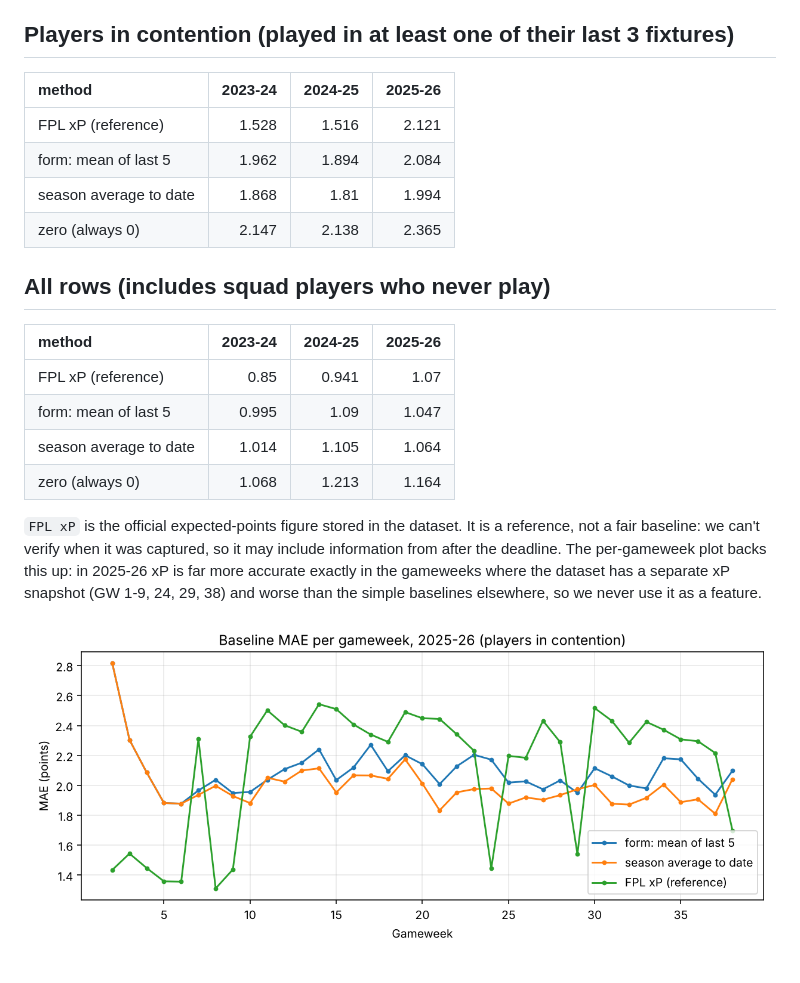
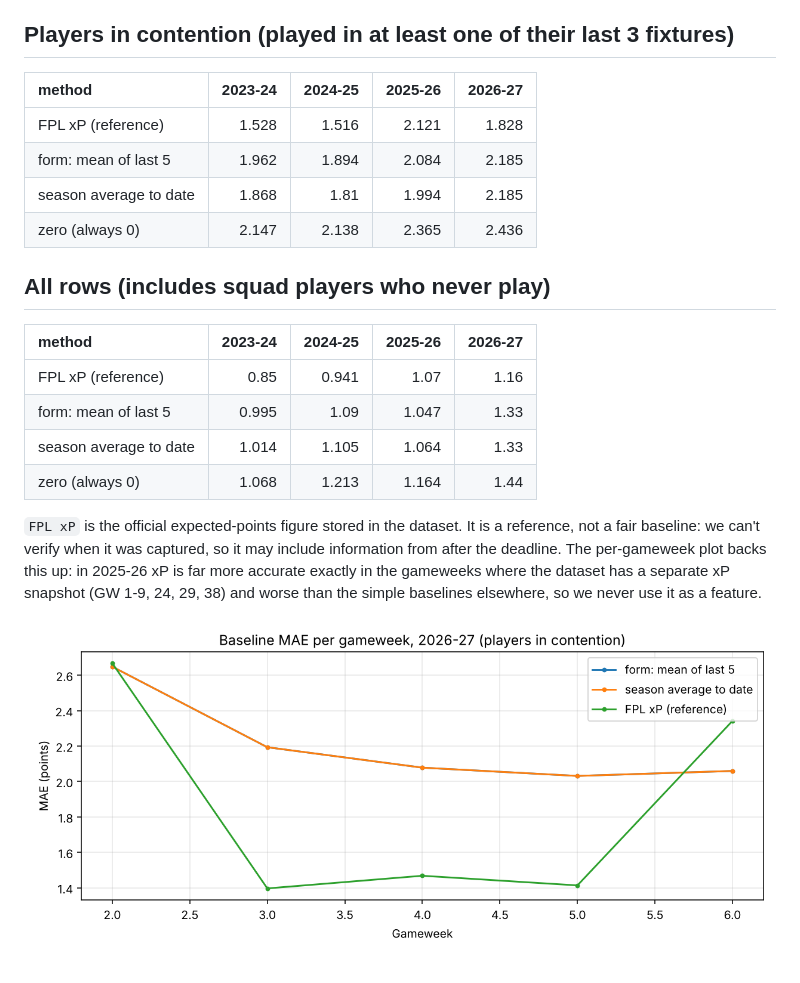
Before and after one commit to axel-lindberg/scout-iq, a Markdown page: results/day1_baseline.md, the part around the change. Rendered like a GitHub page; pictures changed too: results/day1_baseline_per_gw.png.

```diff
--- a/results/day1_baseline.md
+++ b/results/day1_baseline.md
@@ -4,21 +4,21 @@ Mean absolute error (points per player per fixture). Lower is better.
 
 ## Players in contention (played in at least one of their last 3 fixtures)
 
-| method                 |   2023-24 |   2024-25 |   2025-26 |
-|:-----------------------|----------:|----------:|----------:|
-| FPL xP (reference)     |     1.528 |     1.516 |     2.121 |
-| form: mean of last 5   |     1.962 |     1.894 |     2.084 |
-| season average to date |     1.868 |     1.81  |     1.994 |
-| zero (always 0)        |     2.147 |     2.138 |     2.365 |
+| method                 |   2023-24 |   2024-25 |   2025-26 |   2026-27 |
+|:-----------------------|----------:|----------:|----------:|----------:|
+| FPL xP (reference)     |     1.528 |     1.516 |     2.121 |     1.828 |
+| form: mean of last 5   |     1.962 |     1.894 |     2.084 |     2.185 |
+| season average to date |     1.868 |     1.81  |     1.994 |     2.185 |
+| zero (always 0)        |     2.147 |     2.138 |     2.365 |     2.436 |
 
 ## All rows (includes squad players who never play)
 
-| method                 |   2023-24 |   2024-25 |   2025-26 |
-|:-----------------------|----------:|----------:|----------:|
-| FPL xP (reference)     |     0.85  |     0.941 |     1.07  |
-| form: mean of last 5   |     0.995 |     1.09  |     1.047 |
-| season average to date |     1.014 |     1.105 |     1.064 |
-| zero (always 0)        |     1.068 |     1.213 |     1.164 |
+| method                 |   2023-24 |   2024-25 |   2025-26 |   2026-27 |
+|:-----------------------|----------:|----------:|----------:|----------:|
+| FPL xP (reference)     |     0.85  |     0.941 |     1.07  |      1.16 |
+| form: mean of last 5   |     0.995 |     1.09  |     1.047 |      1.33 |
+| season average to date |     1.014 |     1.105 |     1.064 |      1.33 |
+| zero (always 0)        |     1.068 |     1.213 |     1.164 |      1.44 |
 
 `FPL xP` is the official expected-points figure stored in the dataset. It is a reference,
 not a fair baseline: we can't verify when it was captured, so it may include information
```
Also changed, not shown: README.md (+39 -3 lines), 13 other files.
